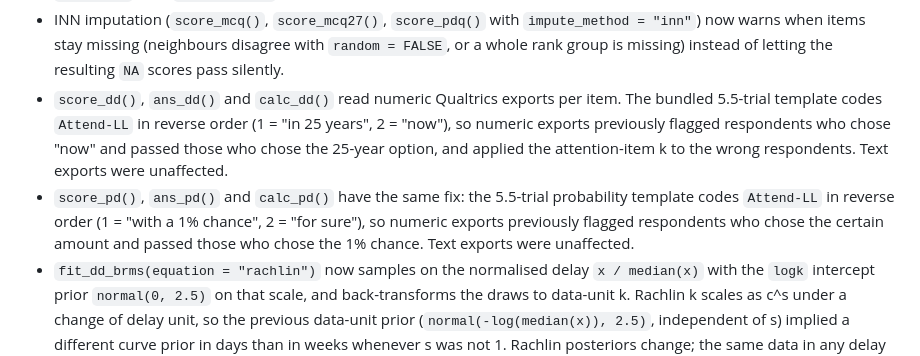
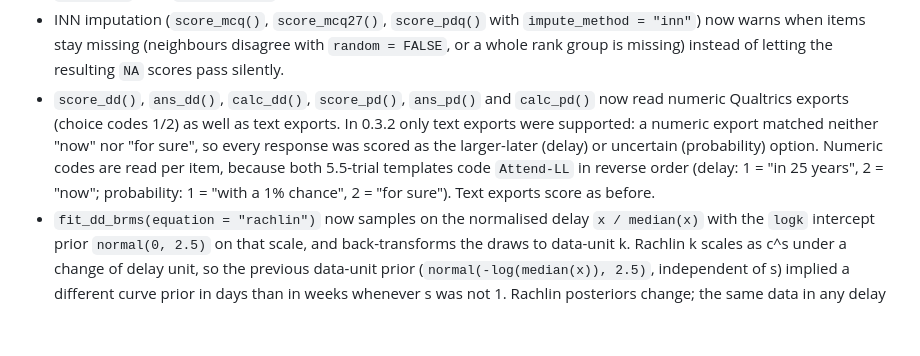
Before and after one commit to brentkaplan/beezdiscounting, a Markdown page: NEWS.md, the part around the change. Rendered like a GitHub page; blank space fills up the shorter version.

Commit message:
docs(news): numeric Qualtrics exports are new since 0.3.2, not a regression fix
0.3.2 read only text exports (numeric codes scored every item as the
larger-later/uncertain option); the reversed Attend-LL codes only ever
affected development versions since 2026-03-23. Merge the dd and pd
bullets and say so.

```diff
--- a/NEWS.md
+++ b/NEWS.md
@@ -24,17 +24,14 @@ which had none).
   `impute_method = "inn"`) now warns when items stay missing (neighbours
   disagree with `random = FALSE`, or a whole rank group is missing) instead
   of letting the resulting `NA` scores pass silently.
-* `score_dd()`, `ans_dd()` and `calc_dd()` read numeric Qualtrics exports per
-  item. The bundled 5.5-trial template codes `Attend-LL` in reverse order
-  (1 = "in 25 years", 2 = "now"), so numeric exports previously flagged
-  respondents who chose "now" and passed those who chose the 25-year option,
-  and applied the attention-item k to the wrong respondents. Text exports were
-  unaffected.
-* `score_pd()`, `ans_pd()` and `calc_pd()` have the same fix: the 5.5-trial
-  probability template codes `Attend-LL` in reverse order (1 = "with a 1%
-  chance", 2 = "for sure"), so numeric exports previously flagged respondents
-  who chose the certain amount and passed those who chose the 1% chance.
-  Text exports were unaffected.
+* `score_dd()`, `ans_dd()`, `calc_dd()`, `score_pd()`, `ans_pd()` and
+  `calc_pd()` now read numeric Qualtrics exports (choice codes 1/2) as well
+  as text exports. In 0.3.2 only text exports were supported: a numeric
+  export matched neither "now" nor "for sure", so every response was scored
+  as the larger-later (delay) or uncertain (probability) option. Numeric
+  codes are read per item, because both 5.5-trial templates code `Attend-LL`
+  in reverse order (delay: 1 = "in 25 years", 2 = "now"; probability:
+  1 = "with a 1% chance", 2 = "for sure"). Text exports score as before.
 * `fit_dd_brms(equation = "rachlin")` now samples on the normalised delay
   `x / median(x)` with the `logk` intercept prior `normal(0, 2.5)` on that
   scale, and back-transforms the draws to data-unit k. Rachlin k scales as
```
